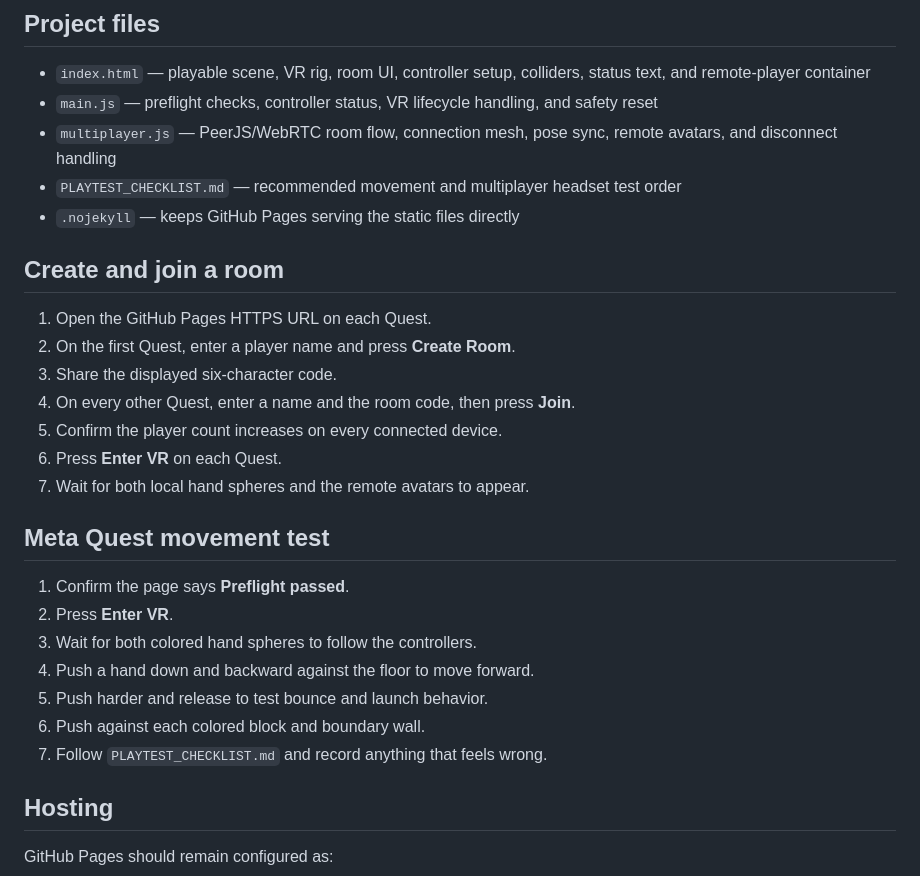
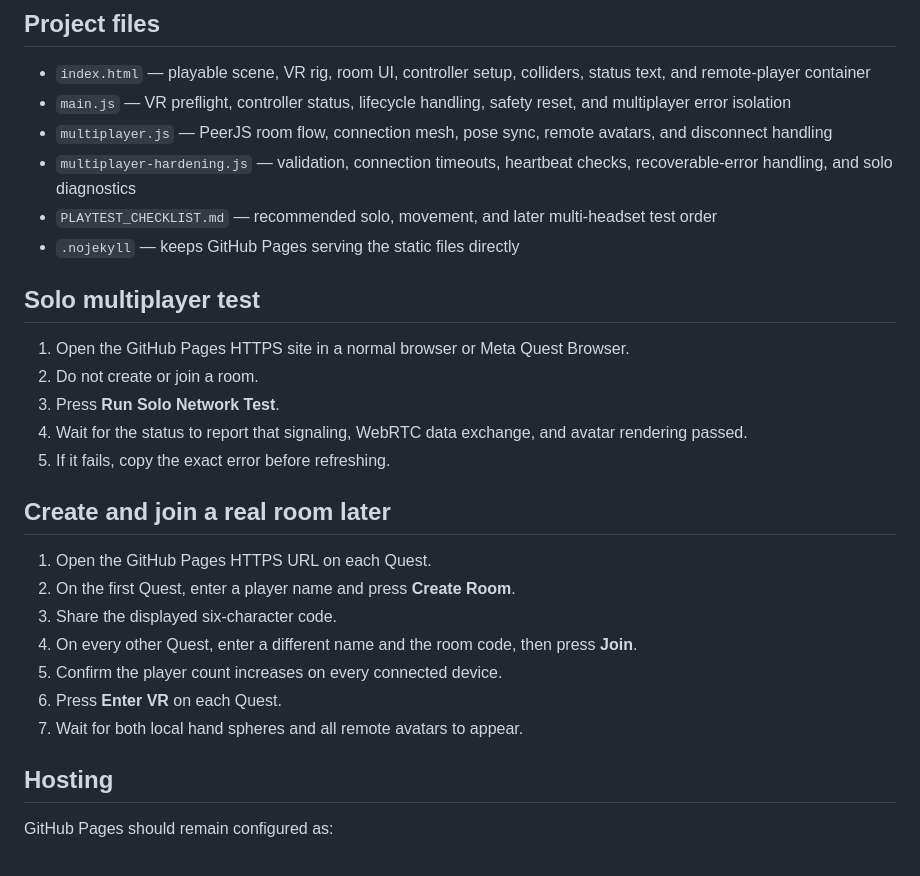
Before and after one commit to 2ndsebastiantablet-hash/FUN-FUN-vr, a Markdown page: README.md, the part around one of its changes. GitHub-like rendering.

```diff
--- a/README.md
+++ b/README.md
@@ -67,30 +85,29 @@ The current build includes:
 ## Project files
 
 - `index.html` — playable scene, VR rig, room UI, controller setup, colliders, status text, and remote-player container
-- `main.js` — preflight checks, controller status, VR lifecycle handling, and safety reset
-- `multiplayer.js` — PeerJS/WebRTC room flow, connection mesh, pose sync, remote avatars, and disconnect handling
-- `PLAYTEST_CHECKLIST.md` — recommended movement and multiplayer headset test order
+- `main.js` — VR preflight, controller status, lifecycle handling, safety reset, and multiplayer error isolation
+- `multiplayer.js` — PeerJS room flow, connection mesh, pose sync, remote avatars, and disconnect handling
+- `multiplayer-hardening.js` — validation, connection timeouts, heartbeat checks, recoverable-error handling, and solo diagnostics
+- `PLAYTEST_CHECKLIST.md` — recommended solo, movement, and later multi-headset test order
 - `.nojekyll` — keeps GitHub Pages serving the static files directly
 
-## Create and join a room
+## Solo multiplayer test
+
+1. Open the GitHub Pages HTTPS site in a normal browser or Meta Quest Browser.
+2. Do not create or join a room.
+3. Press **Run Solo Network Test**.
+4. Wait for the status to report that signaling, WebRTC data exchange, and avatar rendering passed.
+5. If it fails, copy the exact error before refreshing.
+
+## Create and join a real room later
 
 1. Open the GitHub Pages HTTPS URL on each Quest.
 2. On the first Quest, enter a player name and press **Create Room**.
 3. Share the displayed six-character code.
-4. On every other Quest, enter a name and the room code, then press **Join**.
+4. On every other Quest, enter a different name and the room code, then press **Join**.
 5. Confirm the player count increases on every connected device.
 6. Press **Enter VR** on each Quest.
-7. Wait for both local hand spheres and the remote avatars to appear.
-
-## Meta Quest movement test
-
-1. Confirm the page says **Preflight passed**.
-2. Press **Enter VR**.
-3. Wait for both colored hand spheres to follow the controllers.
-4. Push a hand down and backward against the floor to move forward.
-5. Push harder and release to test bounce and launch behavior.
-6. Push against each colored block and boundary wall.
-7. Follow `PLAYTEST_CHECKLIST.md` and record anything that feels wrong.
+7. Wait for both local hand spheres and all remote avatars to appear.
 
 ## Hosting
 
```
Also changed, not shown: other parts of README.md (+39 -21 lines).
